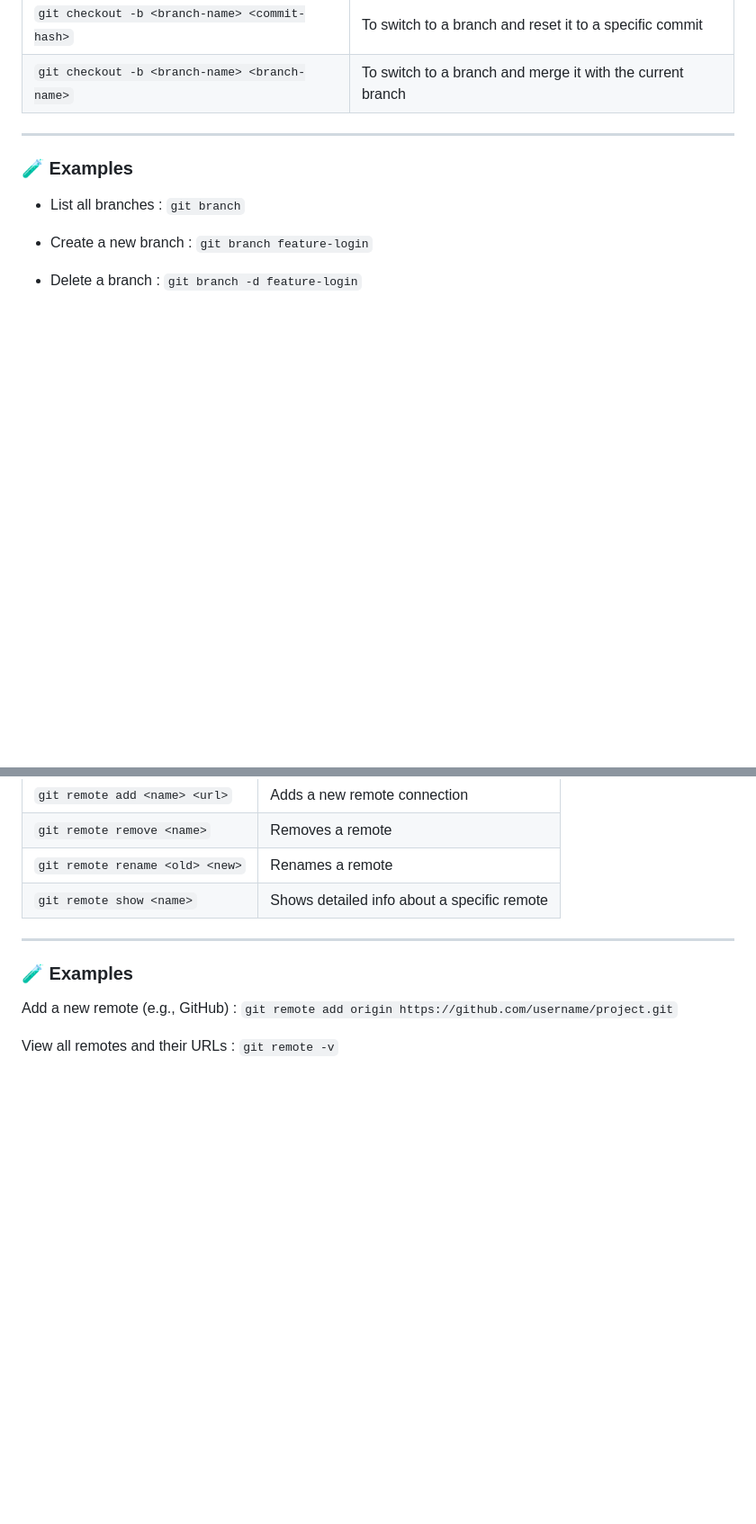
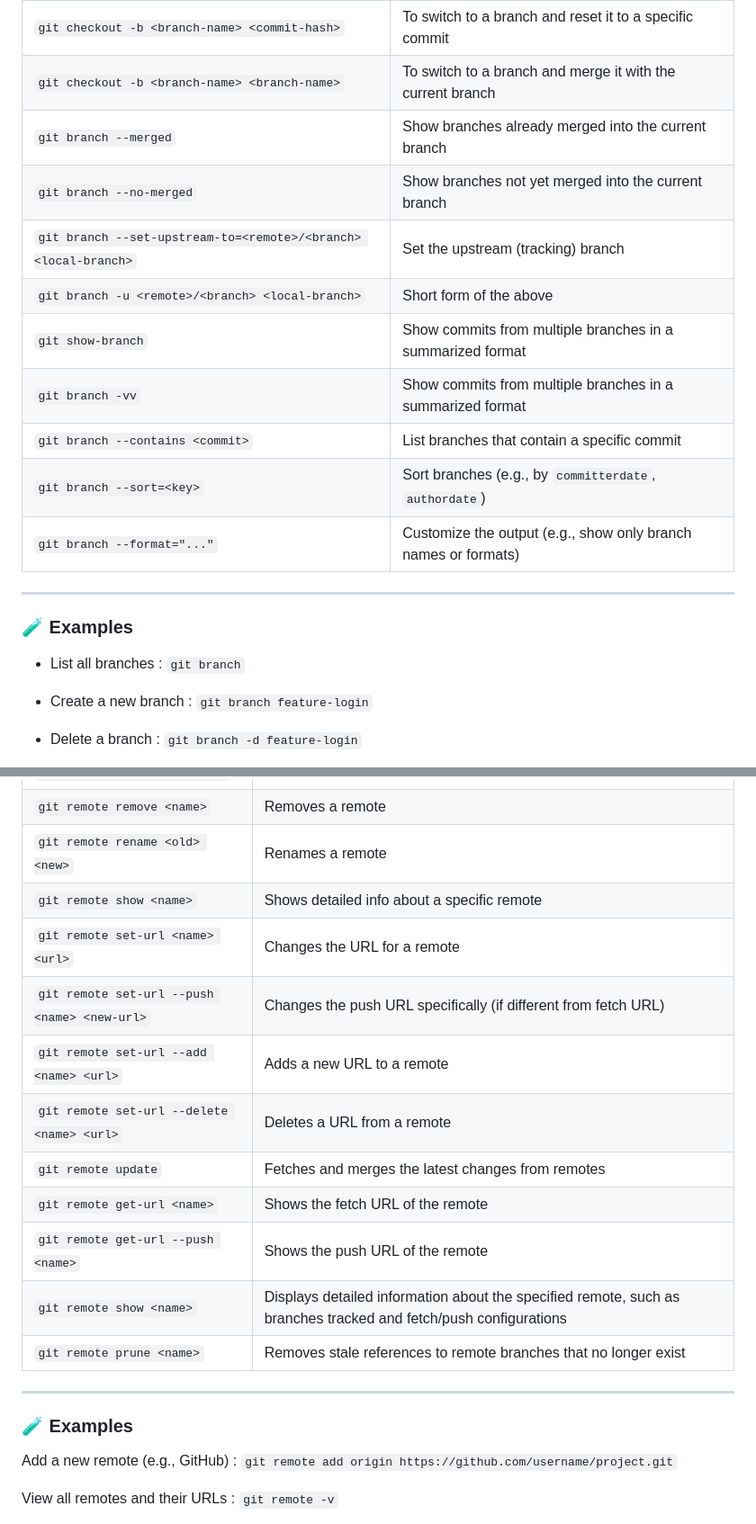
Before and after one commit to shagar619/Git_GitHub, a Markdown page: README.md, 2 parts joined by grey strips. Shown at 90% size. Drawn GitHub-style; blank space fills up the shorter version.

Commit message:
added branches code

```diff
--- a/README.md
+++ b/README.md
@@ -227,6 +227,15 @@ is used to **create, list, or delete branches** in a Git repository. A **branch*
 | `git checkout -` | To switch to the branch you were on before |
 | `git checkout -b <branch-name> <commit-hash>` | To switch to a branch and reset it to a specific commit |
 | `git checkout -b <branch-name> <branch-name>` | To switch to a branch and merge it with the current branch |
+| `git branch --merged` | Show branches already merged into the current branch |
+| `git branch --no-merged` | Show branches not yet merged into the current branch |
+| `git branch --set-upstream-to=<remote>/<branch> <local-branch>` | Set the upstream (tracking) branch |
+| `git branch -u <remote>/<branch> <local-branch>` | Short form of the above |
+| `git show-branch` | Show commits from multiple branches in a summarized format |
+| `git branch -vv` | Show commits from multiple branches in a summarized format |
+| `git branch --contains <commit>` | List branches that contain a specific commit |
+| `git branch --sort=<key>` | Sort branches (e.g., by `committerdate`, `authordate`) |
+| `git branch --format="..."` | Customize the output (e.g., show only branch names or formats) |
 
 ---
 
@@ -282,6 +291,16 @@ Git uses remotes so you can **push** your changes to and **pull** updates from a
 | `git remote remove <name>`                   | Removes a remote                                     |
 | `git remote rename <old> <new>`              | Renames a remote                                     |
 | `git remote show <name>`                     | Shows detailed info about a specific remote          |
+| `git remote set-url <name> <url>`            | Changes the URL for a remote                           |
+| `git remote set-url --push <name> <new-url>` | Changes the push URL specifically (if different from fetch URL) |
+| `git remote set-url --add <name> <url>`      | Adds a new URL to a remote                            |
+| `git remote set-url --delete <name> <url>`   | Deletes a URL from a remote                           |
+| `git remote update`                          | Fetches and merges the latest changes from remotes     |
+| `git remote get-url <name>` | Shows the fetch URL of the remote|
+| `git remote get-url --push <name>` | Shows the push URL of the remote|
+| `git remote show <name>` | Displays detailed information about the specified remote, such as branches tracked and fetch/push configurations|
+| `git remote prune <name>` | Removes stale references to remote branches that no longer exist |
+
 
 ---
 
```
